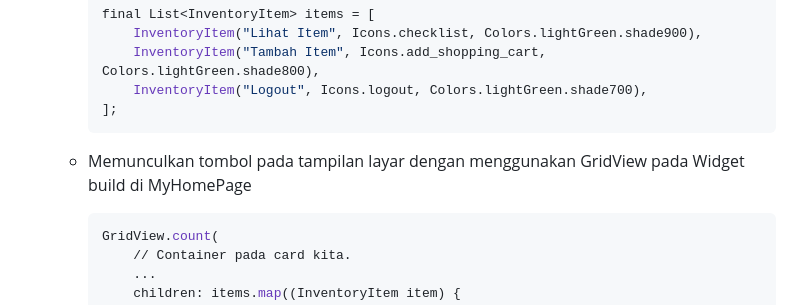
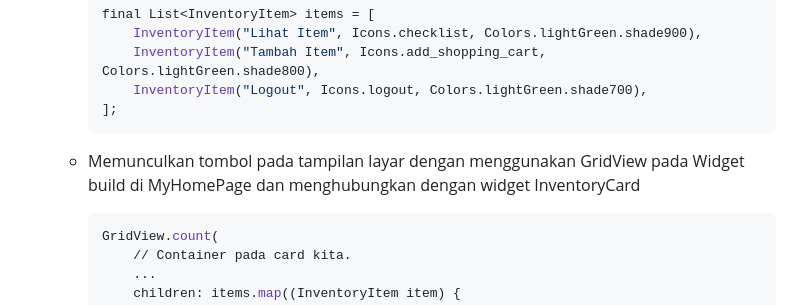
Before and after one commit to nadriha/my-inventory-mobile, a Markdown page: README.md, the part around the change. GitHub-like rendering; folded sections open.

Commit message:
menyelesaikan tugas 7

````diff
--- a/README.md
+++ b/README.md
@@ -111,7 +111,7 @@
             InventoryItem("Logout", Icons.logout, Colors.lightGreen.shade700),
         ];
         ```
-    -   Memunculkan tombol pada tampilan layar dengan menggunakan GridView pada Widget build di MyHomePage
+    -   Memunculkan tombol pada tampilan layar dengan menggunakan GridView pada Widget build di MyHomePage dan menghubungkan dengan widget InventoryCard
         ```ruby
         GridView.count(
             // Container pada card kita.
````
